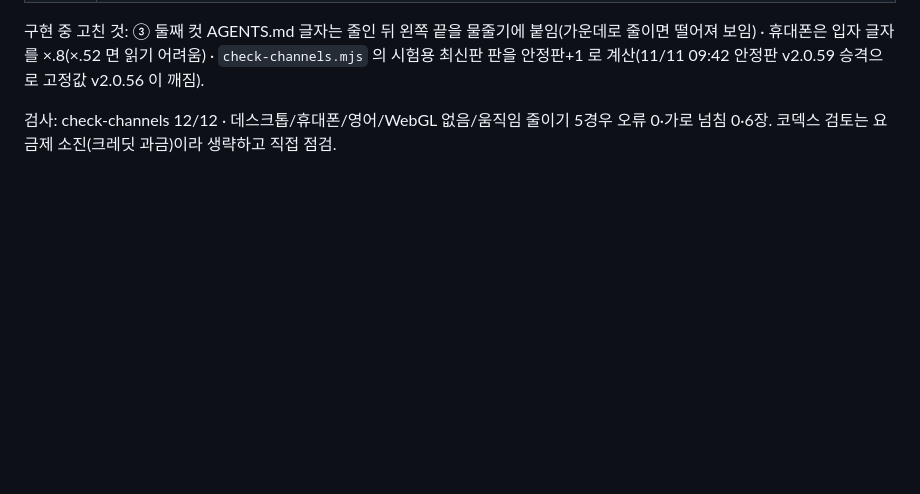
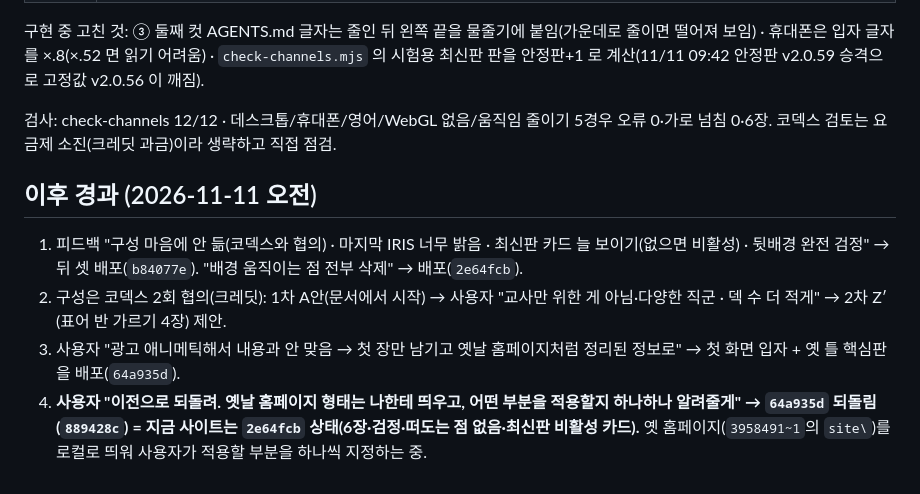
Before and after one commit to Feynman520/d09-p05-iris-homepage, a Markdown page: docs/설계-첫페이지-다듬기-2026-11-11.md, the part around the change. Rendered like a GitHub page; blank space fills up the shorter version.

Commit message:
docs: record revert and next step (user picks old-homepage parts)
Co-Authored-By: Claude Opus 5.5 <noreply@anthropic.com>

```diff
--- a/docs/설계-첫페이지-다듬기-2026-11-11.md
+++ b/docs/설계-첫페이지-다듬기-2026-11-11.md
@@ -50,3 +50,10 @@
 구현 중 고친 것: ③ 둘째 컷 AGENTS.md 글자는 줄인 뒤 왼쪽 끝을 물줄기에 붙임(가운데로 줄이면 떨어져 보임) · 휴대폰은 입자 글자를 ×.8(×.52 면 읽기 어려움) · `check-channels.mjs` 의 시험용 최신판 판을 안정판+1 로 계산(11/11 09:42 안정판 v2.0.59 승격으로 고정값 v2.0.56 이 깨짐).
 
 검사: check-channels 12/12 · 데스크톱/휴대폰/영어/WebGL 없음/움직임 줄이기 5경우 오류 0·가로 넘침 0·6장. 코덱스 검토는 요금제 소진(크레딧 과금)이라 생략하고 직접 점검.
+
+## 이후 경과 (2026-11-11 오전)
+
+1. 피드백 "구성 마음에 안 듦(코덱스와 협의) · 마지막 IRIS 너무 밝음 · 최신판 카드 늘 보이기(없으면 비활성) · 뒷배경 완전 검정" → 뒤 셋 배포(`b84077e`). "배경 움직이는 점 전부 삭제" → 배포(`2e64fcb`).
+2. 구성은 코덱스 2회 협의(크레딧): 1차 A안(문서에서 시작) → 사용자 "교사만 위한 게 아님·다양한 직군 · 덱 수 더 적게" → 2차 Z′(표어 반 가르기 4장) 제안.
+3. 사용자 "광고 애니메틱해서 내용과 안 맞음 → 첫 장만 남기고 옛날 홈페이지처럼 정리된 정보로" → 첫 화면 입자 + 옛 틀 핵심판을 배포(`64a935d`).
+4. **사용자 "이전으로 되돌려. 옛날 홈페이지 형태는 나한테 띄우고, 어떤 부분을 적용할지 하나하나 알려줄게" → `64a935d` 되돌림(`889428c`) = 지금 사이트는 `2e64fcb` 상태(6장·검정·떠도는 점 없음·최신판 비활성 카드).** 옛 홈페이지(`3958491~1`의 `site\`)를 로컬로 띄워 사용자가 적용할 부분을 하나씩 지정하는 중.
```
